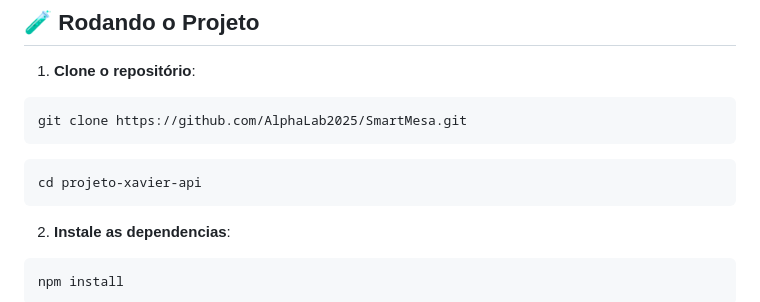
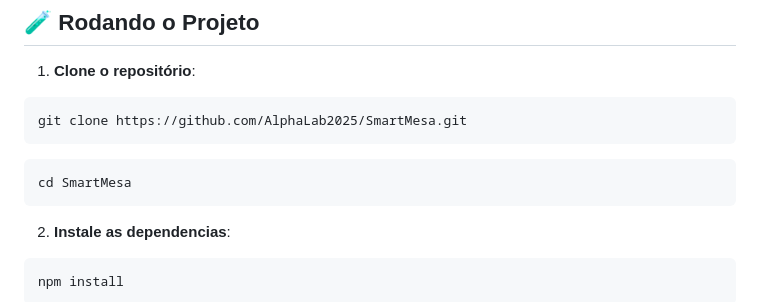
Before and after one commit to AlphaLab2025/SmartMesa, a Markdown page: README.md, the part around the change. Drawn GitHub-style.

````diff
--- a/README.md
+++ b/README.md
@@ -51,7 +51,7 @@ git clone https://github.com/AlphaLab2025/SmartMesa.git
 ```
 
 ```bash
-cd projeto-xavier-api
+cd SmartMesa
 ```
 
 2. **Instale as dependencias**:
````
